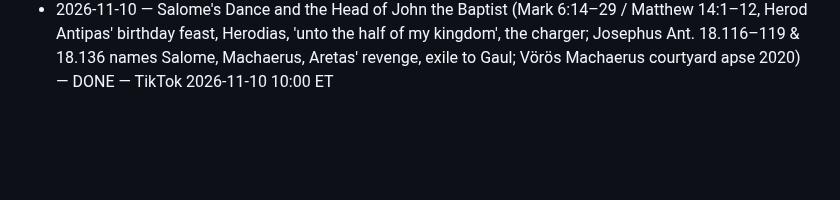
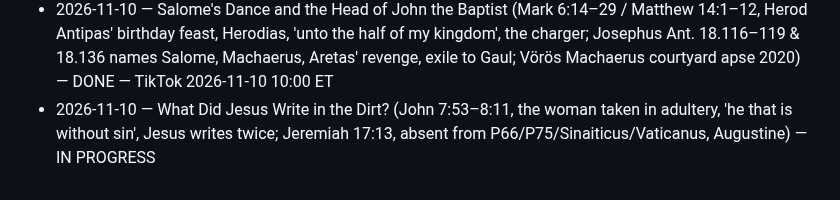
Before and after one commit to ituraev97/lostscriptures-media, a Markdown page: pipeline/STORIES_DONE.md, the part around the change. Rendered like a GitHub page; blank space fills up the shorter version.

Commit message:
stories: John 8 writing in the dirt — in progress
Co-Authored-By: Claude Opus 5.5 <noreply@anthropic.com>
Claude-Session: https://claude.ai/code/session_01KDki9Ce3GgTtxKjHX8y4rL

```diff
--- a/pipeline/STORIES_DONE.md
+++ b/pipeline/STORIES_DONE.md
@@ -55,3 +55,4 @@
 - 2026-11-09 — The Princess Who Saved David (Michal: 1 Samuel 18:20–27 & 19:11–17, the window and the teraphim in the bed; 1 Samuel 25:44 given to Palti(el), 2 Samuel 3:13–16 Paltiel weeping to Bahurim; 2 Samuel 6:16–23 she despises David dancing, 'no child unto the day of her death'; 2 Samuel 21:8 'five sons of Michal' vs Merab, Talmud Sanhedrin 19b) — DONE — TikTok 2026-11-09 17:00 ET
 - 2026-11-09 — The Baby Solomon Ordered Cut in Two (1 Kings 3:16–28, the two mothers, 'Bring me a sword', 'divide the living child'; Gibeon dream 3:5–9; Pompeii 'Judgment of Solomon' fresco, House of the Physician; Mahosadha Jataka parallel) — DONE — TikTok 2026-11-09 20:00 ET
 - 2026-11-10 — Salome's Dance and the Head of John the Baptist (Mark 6:14–29 / Matthew 14:1–12, Herod Antipas' birthday feast, Herodias, 'unto the half of my kingdom', the charger; Josephus Ant. 18.116–119 & 18.136 names Salome, Machaerus, Aretas' revenge, exile to Gaul; Vörös Machaerus courtyard apse 2020) — DONE — TikTok 2026-11-10 10:00 ET
+- 2026-11-10 — What Did Jesus Write in the Dirt? (John 7:53–8:11, the woman taken in adultery, 'he that is without sin', Jesus writes twice; Jeremiah 17:13, absent from P66/P75/Sinaiticus/Vaticanus, Augustine) — IN PROGRESS
```
